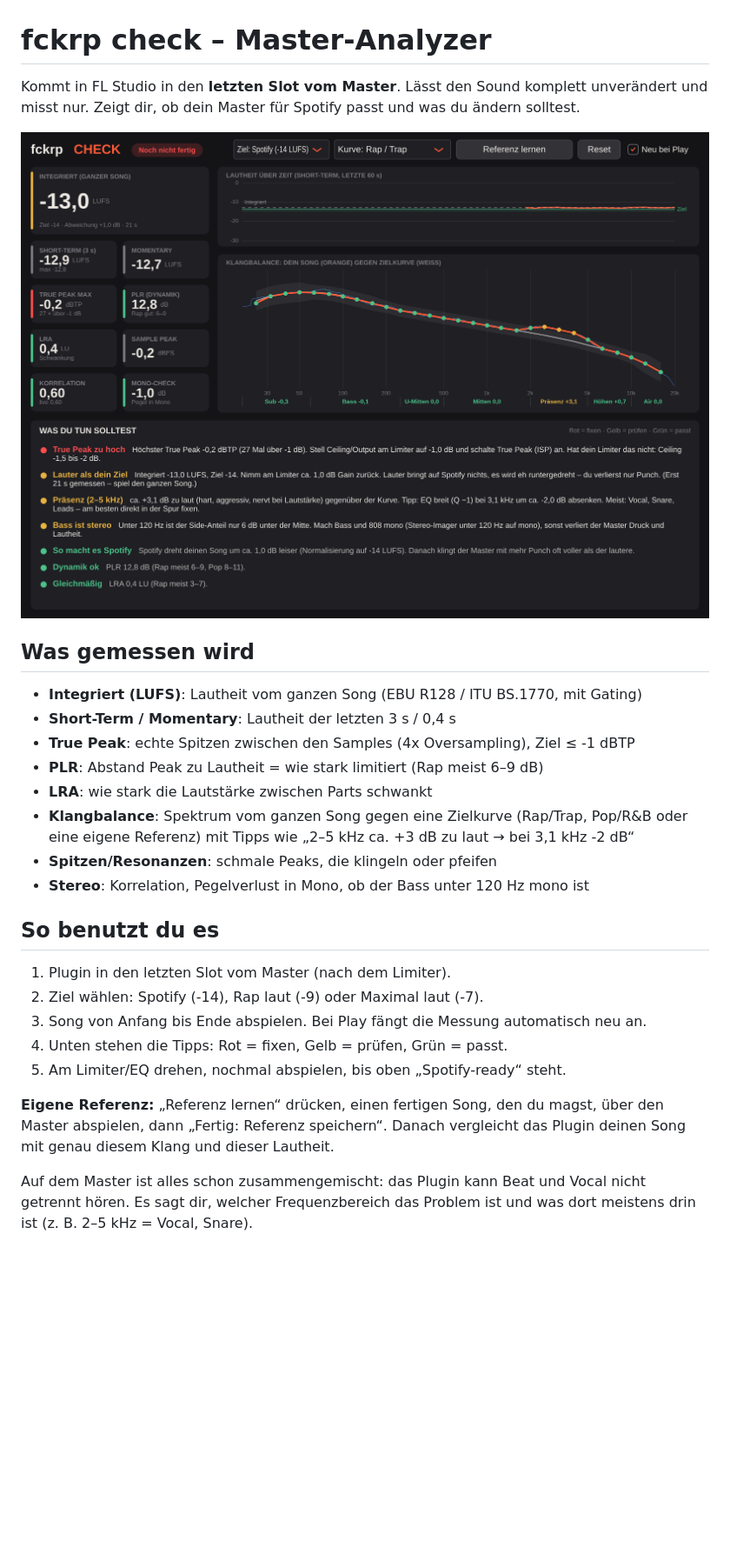
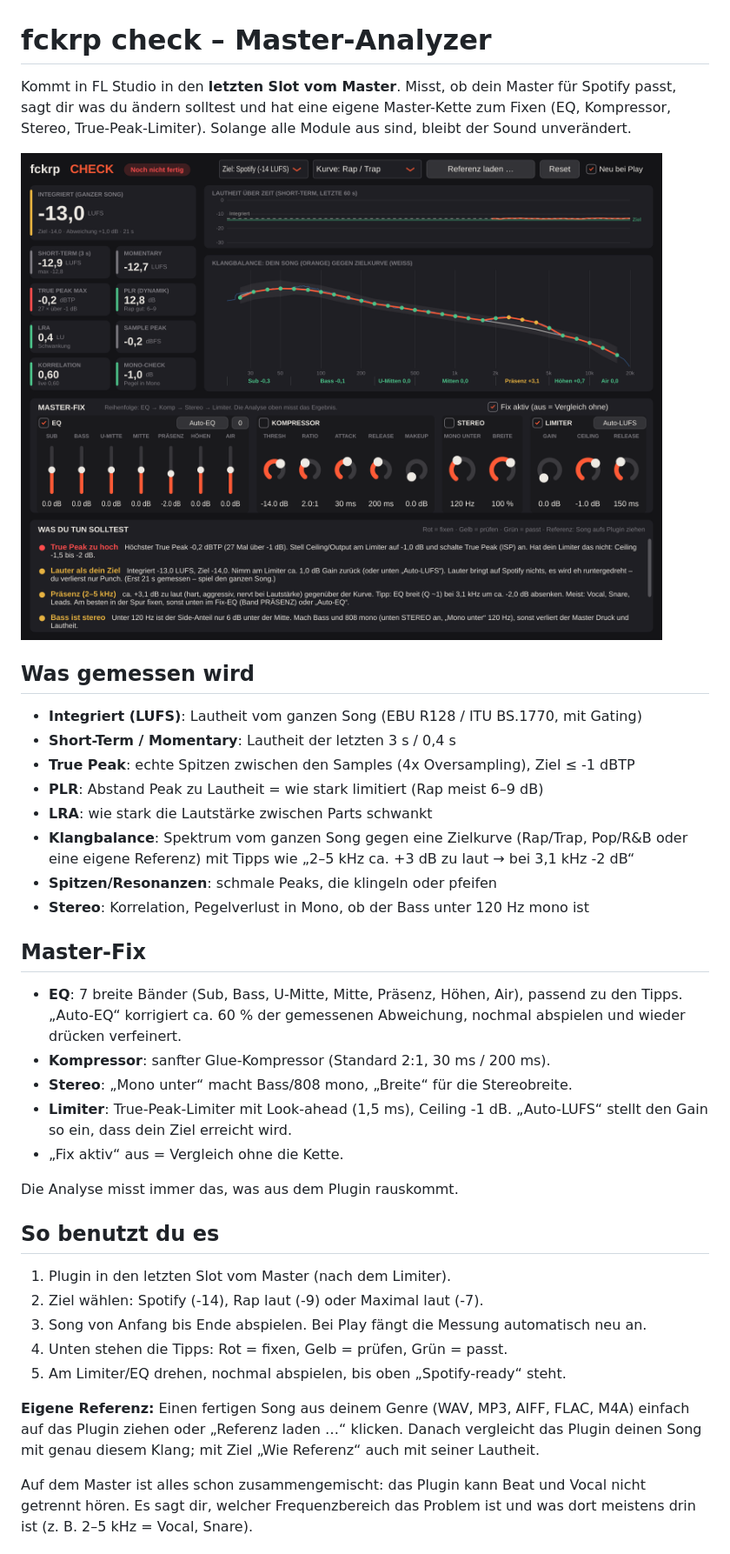
Before and after one commit to wwwiel/fckrp, a Markdown page: mastercheck/README.md, the part around the change. Shown at 87% size. Drawn GitHub-style; pictures changed too: mastercheck/docs/mastercheck_ui.png; blank space fills up the shorter version.

```diff
--- a/mastercheck/README.md
+++ b/mastercheck/README.md
@@ -1,7 +1,8 @@
 # fckrp check – Master-Analyzer
 
-Kommt in FL Studio in den **letzten Slot vom Master**. Lässt den Sound komplett unverändert
-und misst nur. Zeigt dir, ob dein Master für Spotify passt und was du ändern solltest.
+Kommt in FL Studio in den **letzten Slot vom Master**. Misst, ob dein Master für Spotify passt,
+sagt dir was du ändern solltest und hat eine eigene Master-Kette zum Fixen (EQ, Kompressor,
+Stereo, True-Peak-Limiter). Solange alle Module aus sind, bleibt der Sound unverändert.
 
 ![fckrp check](docs/mastercheck_ui.png)
 
@@ -17,6 +18,18 @@ und misst nur. Zeigt dir, ob dein Master für Spotify passt und was du ändern s
 - **Spitzen/Resonanzen**: schmale Peaks, die klingeln oder pfeifen
 - **Stereo**: Korrelation, Pegelverlust in Mono, ob der Bass unter 120 Hz mono ist
 
+## Master-Fix
+
+- **EQ**: 7 breite Bänder (Sub, Bass, U-Mitte, Mitte, Präsenz, Höhen, Air), passend zu den Tipps.
+  „Auto-EQ“ korrigiert ca. 60 % der gemessenen Abweichung, nochmal abspielen und wieder drücken verfeinert.
+- **Kompressor**: sanfter Glue-Kompressor (Standard 2:1, 30 ms / 200 ms).
+- **Stereo**: „Mono unter“ macht Bass/808 mono, „Breite“ für die Stereobreite.
+- **Limiter**: True-Peak-Limiter mit Look-ahead (1,5 ms), Ceiling -1 dB. „Auto-LUFS“ stellt den
+  Gain so ein, dass dein Ziel erreicht wird.
+- „Fix aktiv“ aus = Vergleich ohne die Kette.
+
+Die Analyse misst immer das, was aus dem Plugin rauskommt.
+
 ## So benutzt du es
 
 1. Plugin in den letzten Slot vom Master (nach dem Limiter).
@@ -25,9 +38,9 @@ und misst nur. Zeigt dir, ob dein Master für Spotify passt und was du ändern s
 4. Unten stehen die Tipps: Rot = fixen, Gelb = prüfen, Grün = passt.
 5. Am Limiter/EQ drehen, nochmal abspielen, bis oben „Spotify-ready“ steht.
 
-**Eigene Referenz:** „Referenz lernen“ drücken, einen fertigen Song, den du magst, über den
-Master abspielen, dann „Fertig: Referenz speichern“. Danach vergleicht das Plugin deinen
-Song mit genau diesem Klang und dieser Lautheit.
+**Eigene Referenz:** Einen fertigen Song aus deinem Genre (WAV, MP3, AIFF, FLAC, M4A) einfach auf das
+Plugin ziehen oder „Referenz laden …“ klicken. Danach vergleicht das Plugin deinen Song mit genau
+diesem Klang; mit Ziel „Wie Referenz“ auch mit seiner Lautheit.
 
 Auf dem Master ist alles schon zusammengemischt: das Plugin kann Beat und Vocal nicht
 getrennt hören. Es sagt dir, welcher Frequenzbereich das Problem ist und was dort meistens
```
Also changed, not shown: 8 other files.
